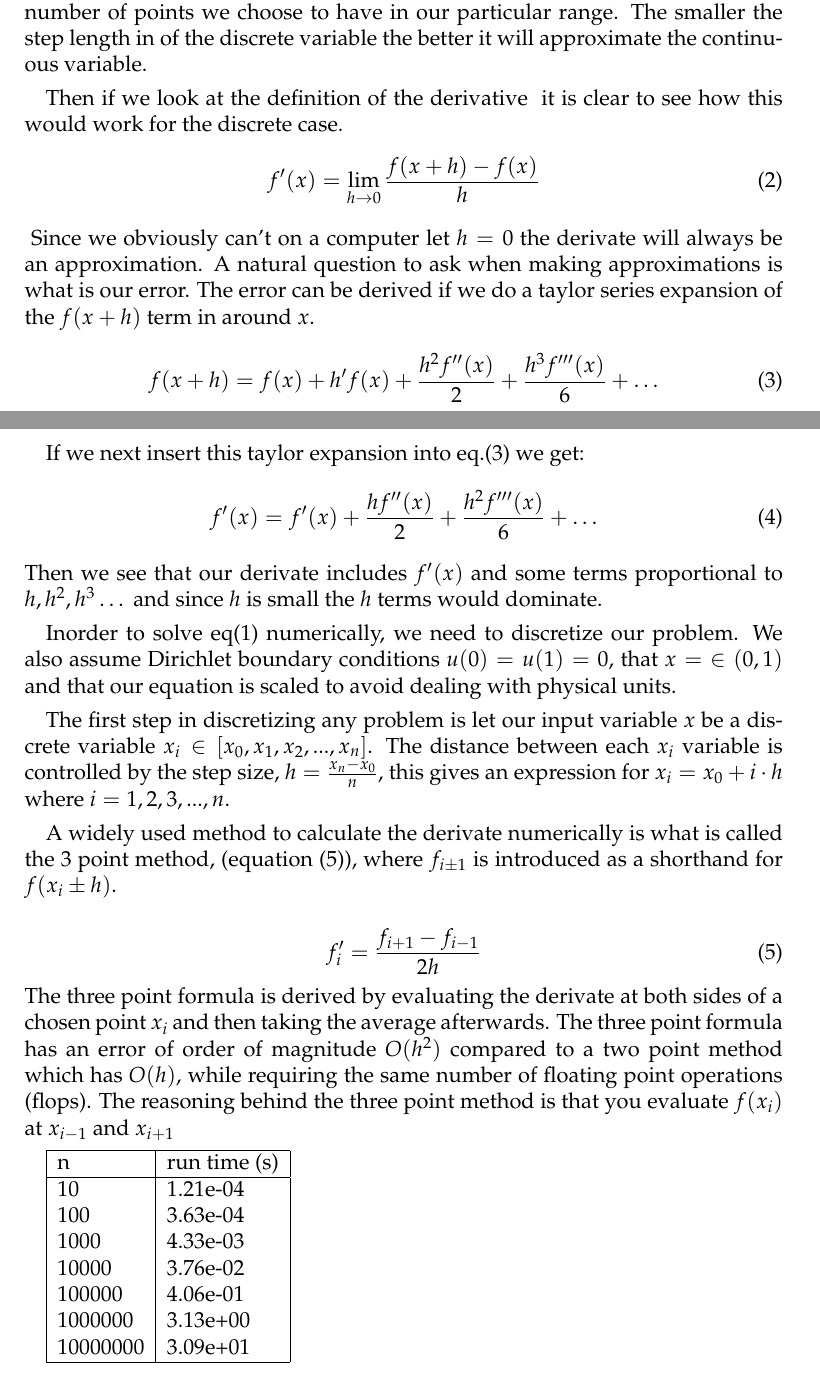
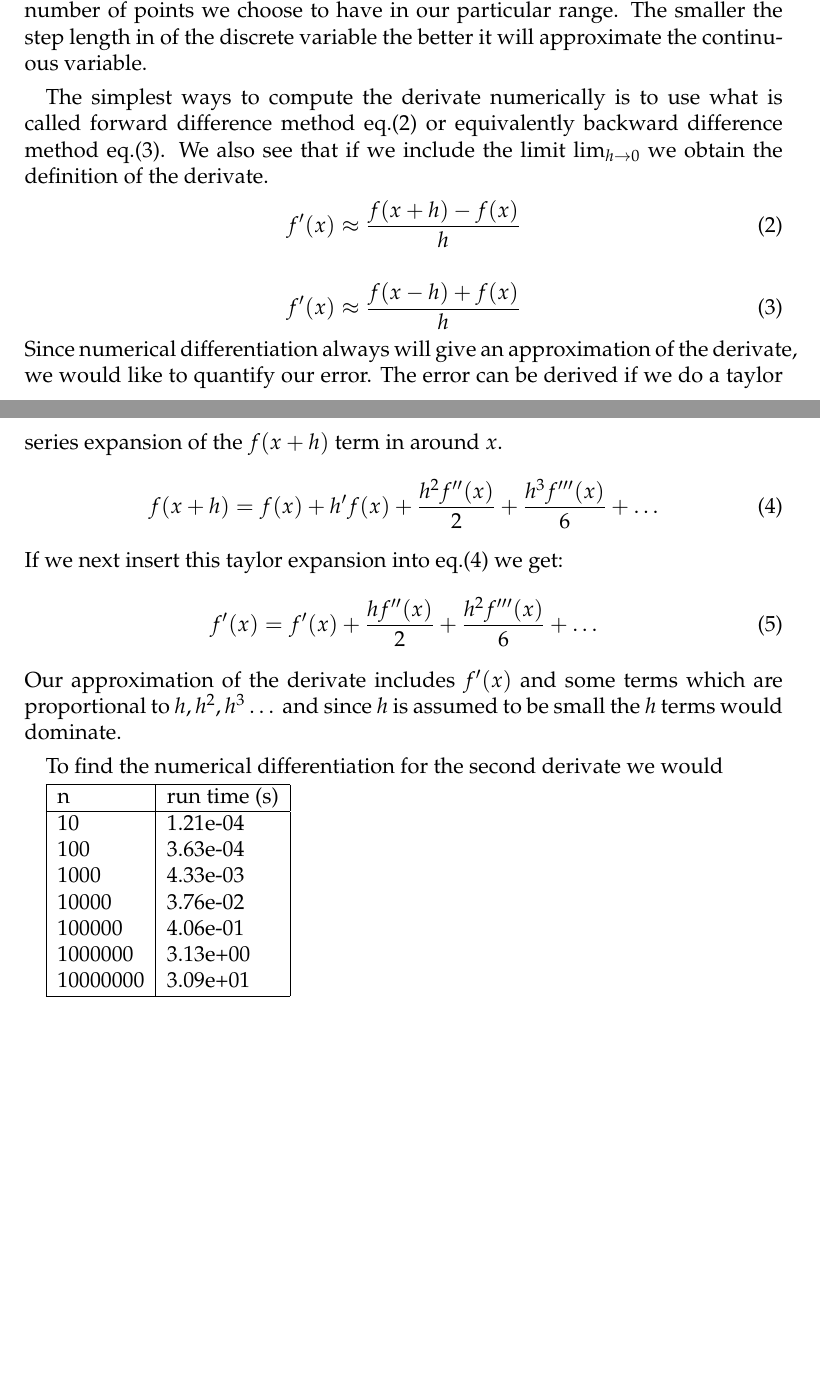
Before and after one commit to ejgal/FYS4150, a LaTeX document (Project1/latex/main.tex, which reads Project1/latex/methods.tex): two parts of pages 2 and 3 of 5 before the commit and two parts of pages 2 and 3 of 4 after it, joined at a grey line, cut so that both start at the same text, the shorter picture padded with empty space. Compiled offline with pdfLaTeX.

Commit message:
forward backward same same

```diff
--- a/Project1/latex/methods.tex
+++ b/Project1/latex/methods.tex
@@ -3,26 +3,22 @@
 %NOTE THIS MAY END UP IN INTRODUCTION
 \par Computers operate in discrete steps, which means that variables are stored as discrete variables. For a discrete variable over a particular range there is a minimum step length between each value that variable can take in that range. Compared to a continuous variable which can take on any value in that particular range. The step length $h$ can either be set manually or it can be determined based on the start and end point our particular range, $h = \frac{x_n -x_0}{n}$. Where $n$ is the number of points we choose to have in our particular range. The smaller the step length in of the discrete variable the better it will approximate the continuous variable.
 \par
-Then if we look at the definition of the derivative \ref{eq:1} it is clear to see how this would work for the discrete case.
+The simplest ways to compute the derivate numerically is to use what is called forward difference method eq.(\ref{eq:1}) or equivalently backward difference method eq.(\ref{eq:5}). We also see that if we include the limit $\lim_{h\to 0}$ we obtain the definition of the derivate.
 \begin{equation}\label{eq:1}
-    f'(x) = \lim_{h\to 0} \frac{f(x+h)-f(x)}{h}
-\end{equation}\label{eq:1}
-Since we obviously can't on a computer let $h = 0$ the derivate will always be an approximation. A natural question to ask when making approximations is what is our error. The error can be derived if we do a taylor series expansion of the $f(x+h)$ term in around $x$.
+    f'(x) \approx \frac{f(x+h)-f(x)}{h}
+\end{equation}
+
+\begin{equation}\label{eq:5}
+  f'(x) \approx \frac{f(x-h)+f(x)}{h}
+\end{equation}
+Since numerical differentiation always will give an approximation of the derivate, we would like to quantify our error. The error can be derived if we do a taylor series expansion of the $f(x+h)$ term in around $x$.
 \begin{equation}\label{eq:4}
     f(x+h) = f(x) + h'f(x) + \frac{h^2f''(x)}{2} + \frac{h^3f'''(x)}{6} + \dots
 \end{equation}
-
 If we next insert this taylor expansion into eq.(\ref{eq:4}) we get:
 \begin{equation}
   f'(x) = f'(x) + \frac{h f''(x)}{2} + \frac{h^2f'''(x)}{6} + \dots
 \end{equation}
-Then we see that our derivate includes $f'(x)$ and some terms proportional to $h, h^2, h^3 \dots $ and since $h$ is small the $h$ terms would dominate.
+Our approximation of the derivate includes $f'(x)$ and some terms which are proportional to $h, h^2, h^3 \dots $ and since $h$ is assumed to be small the $h$ terms would dominate.
 \par
-Inorder to solve eq(\ref{eq:2}) numerically, we need to discretize our problem. We also assume Dirichlet boundary conditions $u(0) = u(1) = 0$, that $x = \; \in (0,1)$ and that our equation is scaled to avoid dealing with physical units. \par The first step in discretizing any problem is let our input variable $x$ be a discrete variable $x_i \in \left[x_0, x_1, x_2, ..., x_n \right]$. The distance between each $x_i$ variable is controlled by the step size, $h = \frac{x_n -x_0}{n}$, this gives an expression for $x_i = x_0 + i\cdot h$ where $i = 1,2,3, ..., n$.
-\par A widely used method to calculate the derivate numerically is what is called the 3 point method, (equation (\ref{eq:3})), where $f_{i \pm 1}$ is introduced as a shorthand for $ f(x_i \pm h)$.
-
-\begin{equation}\label{eq:3}
-  f'_i = \frac{f_{i+1} - f_{i-1}}{2h}
-\end{equation}
-The three point formula is derived by evaluating the derivate at both sides of a chosen point $x_i$ and then taking the average afterwards.
-The three point formula has an error of order of magnitude $O(h^2)$ compared to a two point method which has $O(h)$, while requiring the same number of floating point operations (flops). The reasoning behind the three point method is that you evaluate $f(x_i)$ at $x_{i-1}$ and $x_{i+1}$
+To find the numerical differentiation for the second derivate we would
```
Also changed, not shown: Project1/latex/main.pdf.
